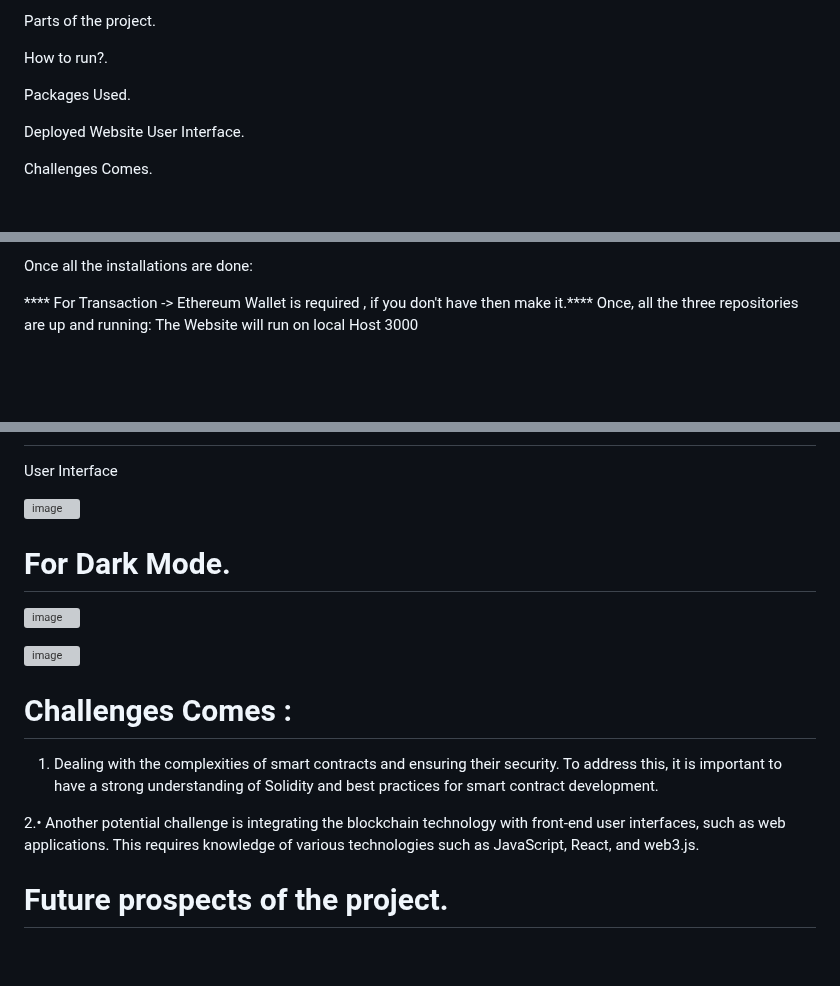
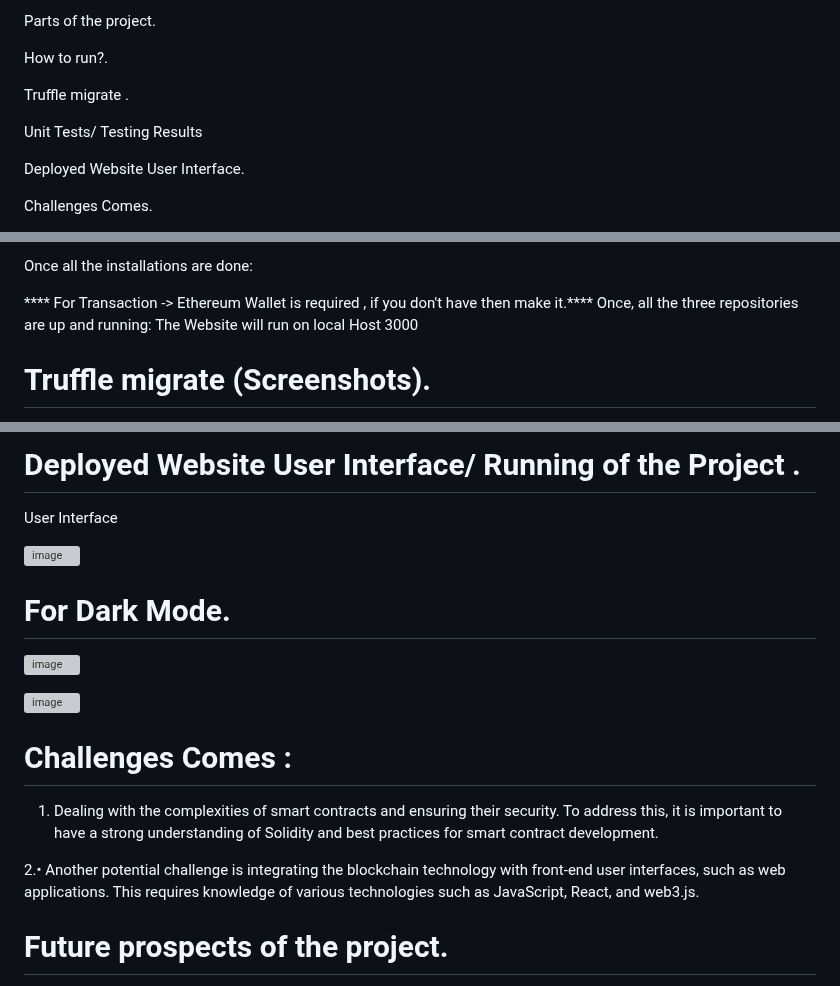
Before and after one commit to Deepanshu7777777/BlockChain-Secured-Ecommerce-Website, a Markdown page: README.md, 3 parts joined by grey strips. Drawn GitHub-style; blank space fills up the shorter version; grey boxes are pictures that could not be loaded.

```diff
--- a/README.md
+++ b/README.md
@@ -30,7 +34,9 @@ Parts of the project.
 
 How to run?.
 
-Packages Used.
+Truffle migrate .
+
+Unit Tests/ Testing Results
 
 Deployed Website User Interface.
 
@@ -189,4 +200,5 @@ The Website will run on local Host 3000
 
 
 
+# Truffle migrate (Screenshots).
 
@@ -194,3 +238,4 @@ The Website will run on local Host 3000
+# Deployed Website User Interface/ Running of the Project .
 
 
 
@@ -214,6 +259,8 @@ User Interface
 
 
 
+
+
 # Challenges Comes :
 
 1. Dealing with the complexities of smart contracts and ensuring their security. To address this, it is important to have a strong understanding of Solidity and best practices for smart contract development.
@@ -221,6 +268,8 @@ User Interface
 2.•	Another potential challenge is integrating the blockchain technology with front-end user interfaces, such as web applications. This requires knowledge of various technologies such as JavaScript, React, and web3.js.
 
 
+
+
 # Future prospects of the project.
 
 •	Leveraging the potential of blockchain technology to transform other industries, such as finance, healthcare, and supply chain management and merging with this Parent Website.
```
Also changed, not shown: other parts of README.md (+42 -1 lines).
